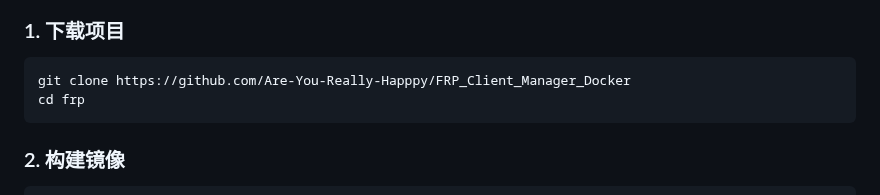
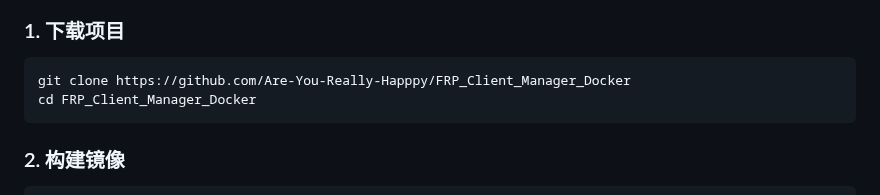
Before and after one commit to Are-You-Really-Happpy/FRP_Client_Manager_Docker, a Markdown page: README.md, the part around the change. GitHub-like rendering.

Commit message:
修正 README 中的目录名称以保持一致性

````diff
--- a/README.md
+++ b/README.md
@@ -15,7 +15,7 @@
 
 ```bash
 git clone https://github.com/Are-You-Really-Happpy/FRP_Client_Manager_Docker
-cd frp
+cd FRP_Client_Manager_Docker
 ```
 
 ### 2. 构建镜像
````
